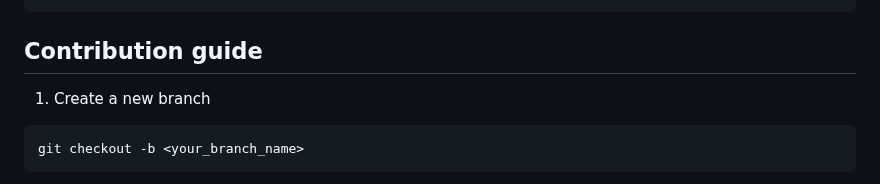
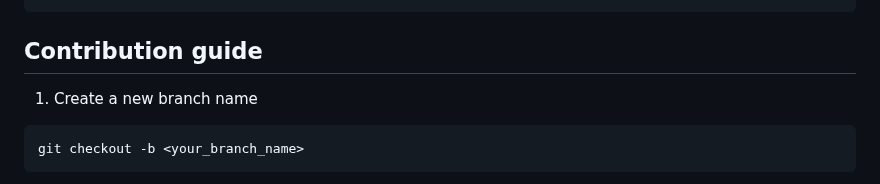
Before and after one commit to narayan954/Acadmica, a Markdown page: README.md, the part around the change. Drawn GitHub-style.

Commit message:
Added some details

````diff
--- a/README.md
+++ b/README.md
@@ -95,7 +95,7 @@ This is a multipage-website. You can click on various pages at the navbar to go
 
 ## Contribution guide
 
-1. Create a new branch
+1. Create a new branch name
 ```
 git checkout -b <your_branch_name>
 ```
````
